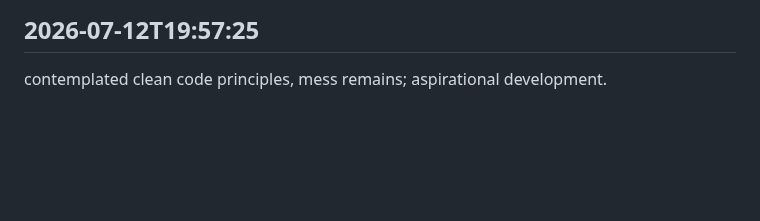
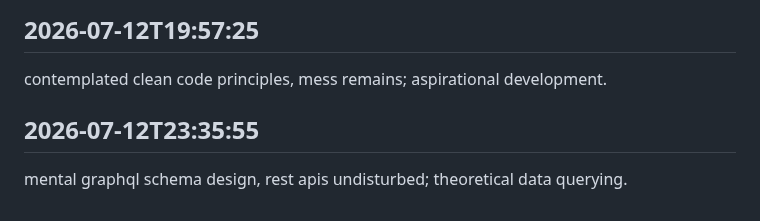
Before and after one commit to arnoldjsarmiento-ux/knowledgeflow-ai, a Markdown page: worklog.md, the part around the change. GitHub-like rendering; blank space fills up the shorter version.

Commit message:
everything’s taken care of

```diff
--- a/worklog.md
+++ b/worklog.md
@@ -1254,3 +1254,6 @@ explored fault tolerance mentally, system stability assumed; theoretical resilie
 
 ## 2026-07-12T19:57:25
 contemplated clean code principles, mess remains; aspirational development.
+
+## 2026-07-12T23:35:55
+mental graphql schema design, rest apis undisturbed; theoretical data querying.
```
